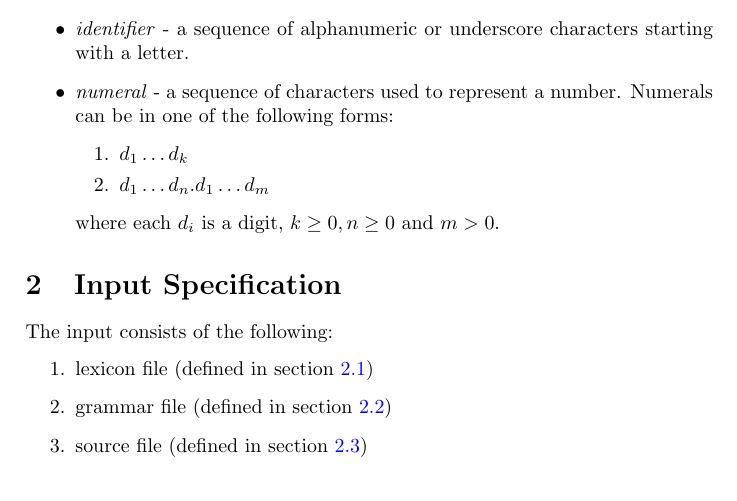
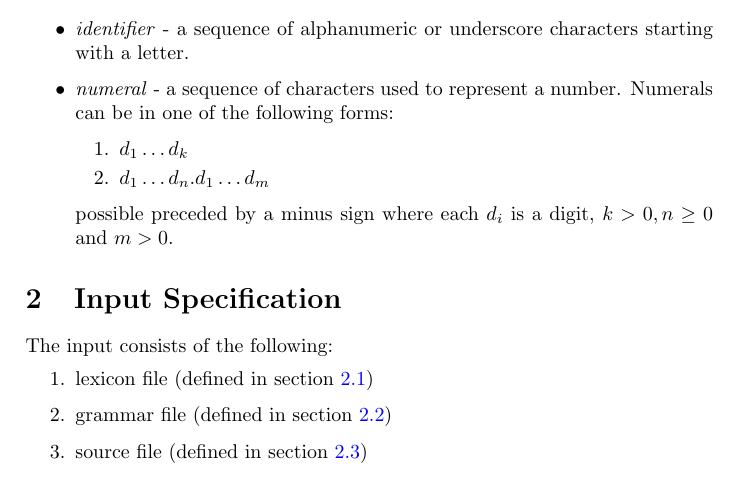
Before and after one commit to iensen/genparser, a LaTeX document (docs/main/astgen.tex): part of page 1 of 4, cut so that both start at the same text. Compiled offline with pdfLaTeX.

Commit message:
Correction in numeral definition

```diff
--- a/docs/main/astgen.tex
+++ b/docs/main/astgen.tex
@@ -52,7 +52,8 @@
 \item $d_1\ldots d_k$
 \item $d_1\ldots d_n.d_1\ldots d_m$
 \end{enumerate}
-where each $d_i$ is a digit, $k \ge 0, n\ge 0$ and $m >0$.
+possible preceded by a minus sign
+where each $d_i$ is a digit, $k > 0, n\ge 0$ and $m >0$.
 \end{itemize}
 
 
```
Also changed, not shown: docs/main/.#astgen.tex (added, +1 -0 lines), docs/main/astgen.pdf, 1 other file.
